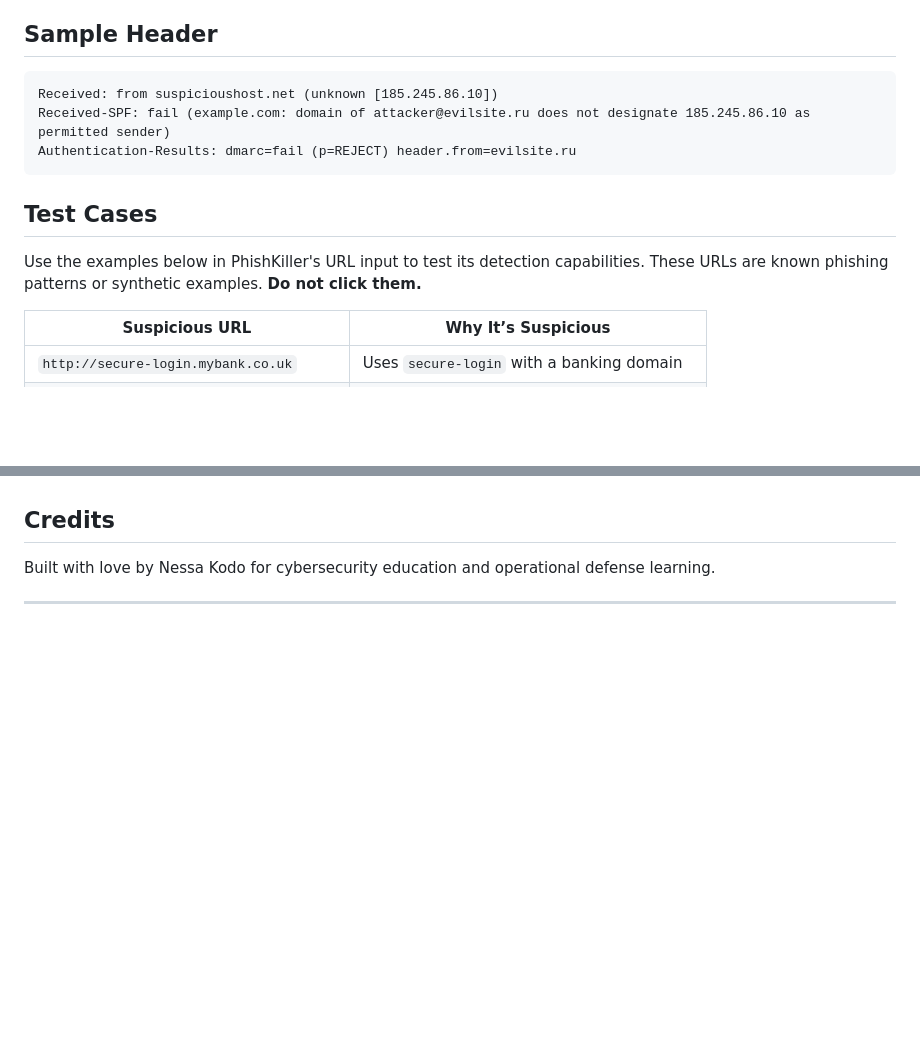
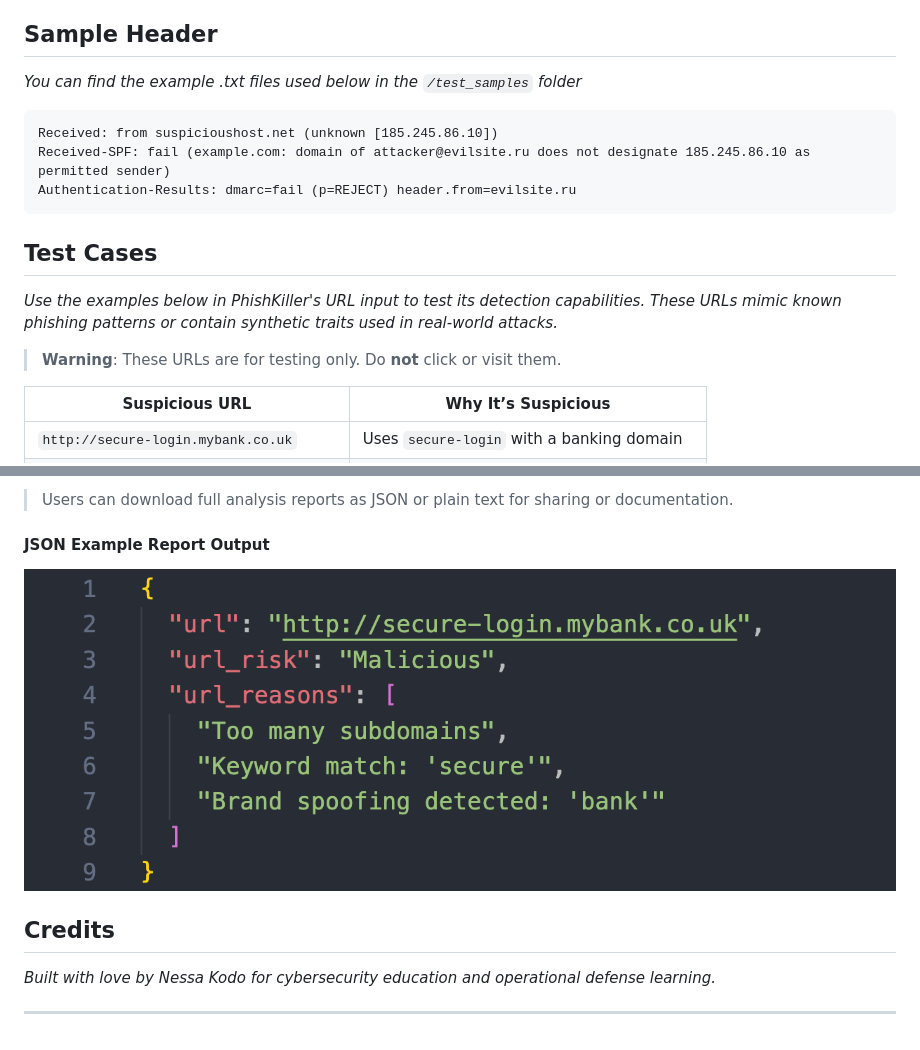
Before and after one commit to nessakodo/phishkiller, a Markdown page: README.md, 2 parts joined by grey strips. GitHub-like rendering; pictures changed too: assets/screenshots/json.png (added); blank space fills up the shorter version.

````diff
--- a/README.md
+++ b/README.md
@@ -38,6 +38,7 @@ Once running:
 
 ## Sample Header
 
+*You can find the example .txt files used below in the `/test_samples` folder*
 ```txt
 Received: from suspicioushost.net (unknown [185.245.86.10])
 Received-SPF: fail (example.com: domain of attacker@evilsite.ru does not designate 185.245.86.10 as permitted sender)
@@ -46,7 +47,9 @@ Authentication-Results: dmarc=fail (p=REJECT) header.from=evilsite.ru
 
 ## Test Cases
 
-Use the examples below in PhishKiller's URL input to test its detection capabilities. These URLs are known phishing patterns or synthetic examples. **Do not click them.**
+*Use the examples below in PhishKiller's URL input to test its detection capabilities. These URLs mimic known phishing patterns or contain synthetic traits used in real-world attacks.*
+
+> **Warning**: These URLs are for testing only. Do **not** click or visit them.
 
 | Suspicious URL                             | Why It’s Suspicious                              |
 |--------------------------------------------|--------------------------------------------------|
@@ -67,6 +94,10 @@ Use the examples below in PhishKiller's URL input to test its detection capabili
+> Users can download full analysis reports as JSON or plain text for sharing or documentation.
+
+#### JSON Example Report Output
+![JSON-formatted threat data](/assets/screenshots/json.png)
 
 ## Credits
 
-Built with love by Nessa Kodo for cybersecurity education and operational defense learning.
+*Built with love by Nessa Kodo for cybersecurity education and operational defense learning.*
 
 ---
````
Also changed, not shown: other parts of README.md (+29 -5 lines), assets/screenshots/email.png (added), assets/screenshots/homescreen.png (added), assets/screenshots/report.png (added), assets/screenshots/txt.png (added), assets/screenshots/url.png (added), 4 other files.
